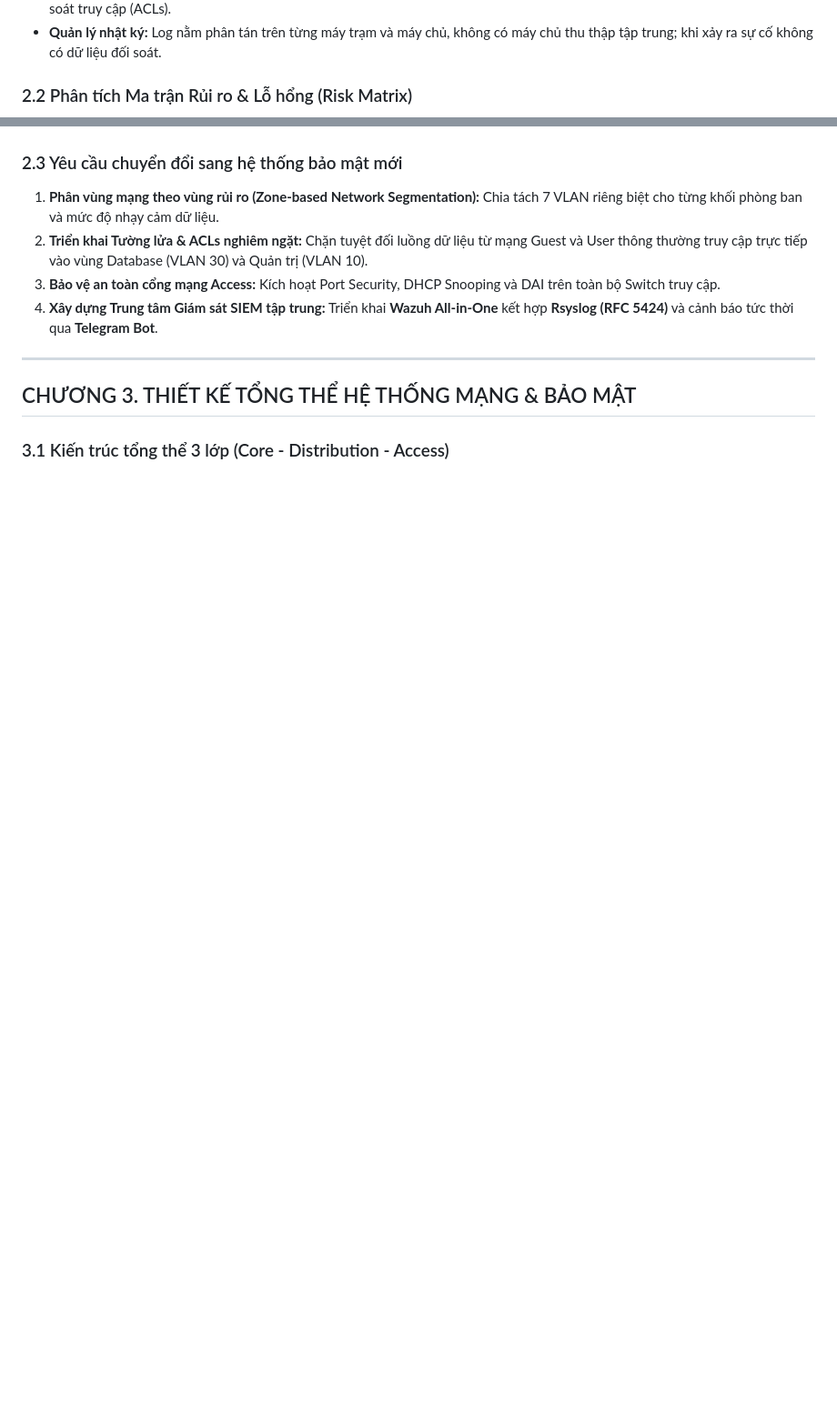
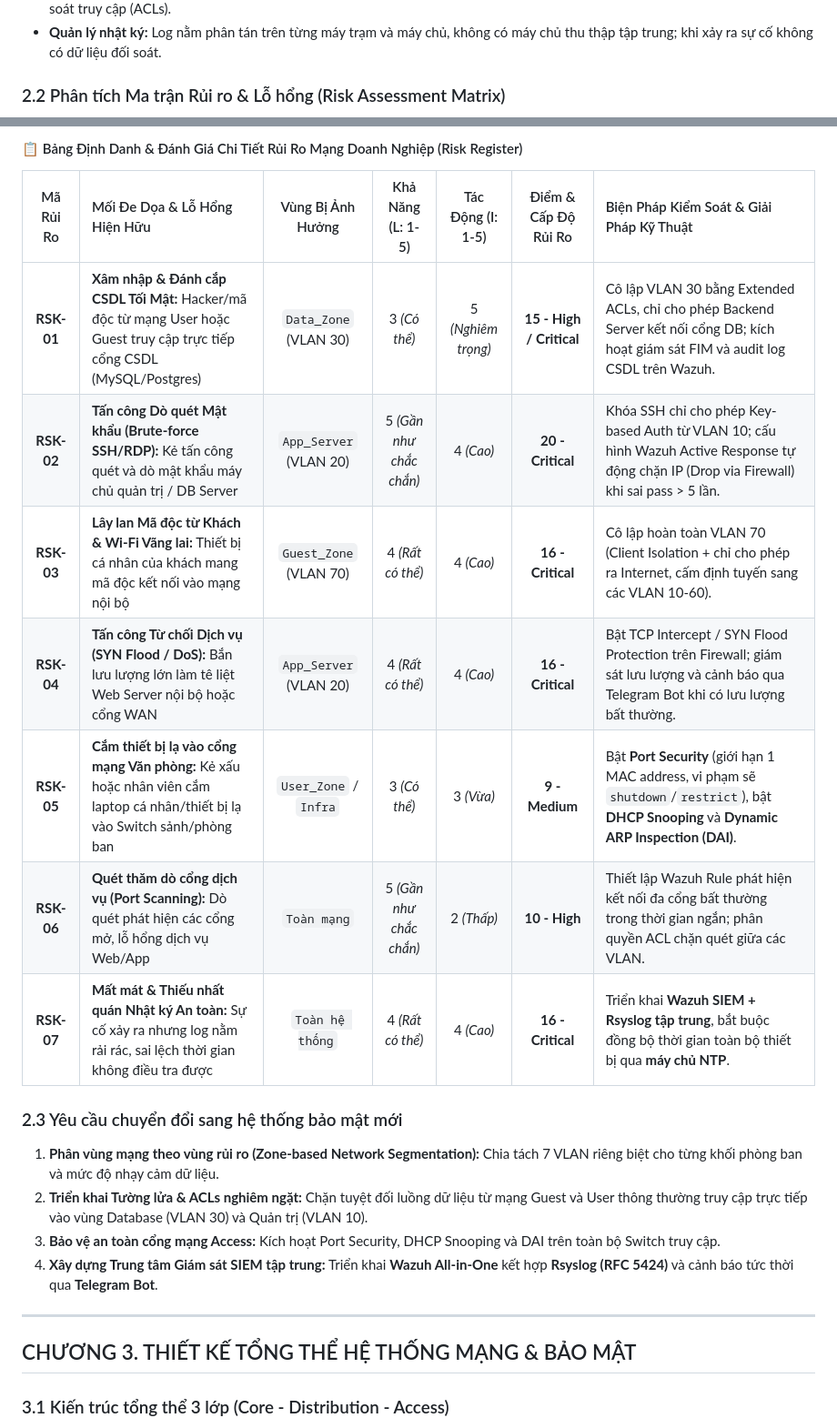
Before and after one commit to anhxuan2712/enterprise-network-security-monitoring, a Markdown page: README.md, 2 parts joined by grey strips. Shown at 91% size. GitHub-like rendering; blank space fills up the shorter version.

```diff
--- a/README.md
+++ b/README.md
@@ -105,5 +105,5 @@
 * **Hệ thống định tuyến & tường lửa:** Chỉ có 1 Router Gateway nhà mạng cơ bản, thiếu Firewall chuyên dụng và thiếu bộ lọc kiểm soát truy cập (ACLs).
 * **Quản lý nhật ký:** Log nằm phân tán trên từng máy trạm và máy chủ, không có máy chủ thu thập tập trung; khi xảy ra sự cố không có dữ liệu đối soát.
 
-### 2.2 Phân tích Ma trận Rủi ro & Lỗ hổng (Risk Matrix)
+### 2.2 Phân tích Ma trận Rủi ro & Lỗ hổng (Risk Assessment Matrix)
 
@@ -127,3 +125,14 @@ quadrantChart
+#### 📋 Bảng Định Danh & Đánh Giá Chi Tiết Rủi Ro Mạng Doanh Nghiệp (Risk Register)
+
+| Mã Rủi Ro | Mối Đe Dọa & Lỗ Hổng Hiện Hữu | Vùng Bị Ảnh Hưởng | Khả Năng (L: 1-5) | Tác Động (I: 1-5) | Điểm & Cấp Độ Rủi Ro | Biện Pháp Kiểm Soát & Giải Pháp Kỹ Thuật |
+| :---: | :--- | :---: | :---: | :---: | :---: | :--- |
+| **RSK-01** | **Xâm nhập & Đánh cắp CSDL Tối Mật:** Hacker/mã độc từ mạng User hoặc Guest truy cập trực tiếp cổng CSDL (MySQL/Postgres) | `Data_Zone` (VLAN 30) | 3 *(Có thể)* | 5 *(Nghiêm trọng)* | **15 - High / Critical** | Cô lập VLAN 30 bằng Extended ACLs, chỉ cho phép Backend Server kết nối cổng DB; kích hoạt giám sát FIM và audit log CSDL trên Wazuh. |
+| **RSK-02** | **Tấn công Dò quét Mật khẩu (Brute-force SSH/RDP):** Kẻ tấn công quét và dò mật khẩu máy chủ quản trị / DB Server | `App_Server` (VLAN 20) | 5 *(Gần như chắc chắn)* | 4 *(Cao)* | **20 - Critical** | Khóa SSH chỉ cho phép Key-based Auth từ VLAN 10; cấu hình Wazuh Active Response tự động chặn IP (Drop via Firewall) khi sai pass > 5 lần. |
+| **RSK-03** | **Lây lan Mã độc từ Khách & Wi-Fi Vãng lai:** Thiết bị cá nhân của khách mang mã độc kết nối vào mạng nội bộ | `Guest_Zone` (VLAN 70) | 4 *(Rất có thể)* | 4 *(Cao)* | **16 - Critical** | Cô lập hoàn toàn VLAN 70 (Client Isolation + chỉ cho phép ra Internet, cấm định tuyến sang các VLAN 10-60). |
+| **RSK-04** | **Tấn công Từ chối Dịch vụ (SYN Flood / DoS):** Bắn lưu lượng lớn làm tê liệt Web Server nội bộ hoặc cổng WAN | `App_Server` (VLAN 20) | 4 *(Rất có thể)* | 4 *(Cao)* | **16 - Critical** | Bật TCP Intercept / SYN Flood Protection trên Firewall; giám sát lưu lượng và cảnh báo qua Telegram Bot khi có lưu lượng bất thường. |
+| **RSK-05** | **Cắm thiết bị lạ vào cổng mạng Văn phòng:** Kẻ xấu hoặc nhân viên cắm laptop cá nhân/thiết bị lạ vào Switch sảnh/phòng ban | `User_Zone` / `Infra` | 3 *(Có thể)* | 3 *(Vừa)* | **9 - Medium** | Bật **Port Security** (giới hạn 1 MAC address, vi phạm sẽ `shutdown`/`restrict`), bật **DHCP Snooping** và **Dynamic ARP Inspection (DAI)**. |
+| **RSK-06** | **Quét thăm dò cổng dịch vụ (Port Scanning):** Dò quét phát hiện các cổng mở, lỗ hổng dịch vụ Web/App | `Toàn mạng` | 5 *(Gần như chắc chắn)* | 2 *(Thấp)* | **10 - High** | Thiết lập Wazuh Rule phát hiện kết nối đa cổng bất thường trong thời gian ngắn; phân quyền ACL chặn quét giữa các VLAN. |
+| **RSK-07** | **Mất mát & Thiếu nhất quán Nhật ký An toàn:** Sự cố xảy ra nhưng log nằm rải rác, sai lệch thời gian không điều tra được | `Toàn hệ thống` | 4 *(Rất có thể)* | 4 *(Cao)* | **16 - Critical** | Triển khai **Wazuh SIEM + Rsyslog tập trung**, bắt buộc đồng bộ thời gian toàn bộ thiết bị qua **máy chủ NTP**. |
 
 ### 2.3 Yêu cầu chuyển đổi sang hệ thống bảo mật mới
 1. **Phân vùng mạng theo vùng rủi ro (Zone-based Network Segmentation):** Chia tách 7 VLAN riêng biệt cho từng khối phòng ban và mức độ nhạy cảm dữ liệu.
```
Also changed, not shown: other parts of README.md (+15 -17 lines).
